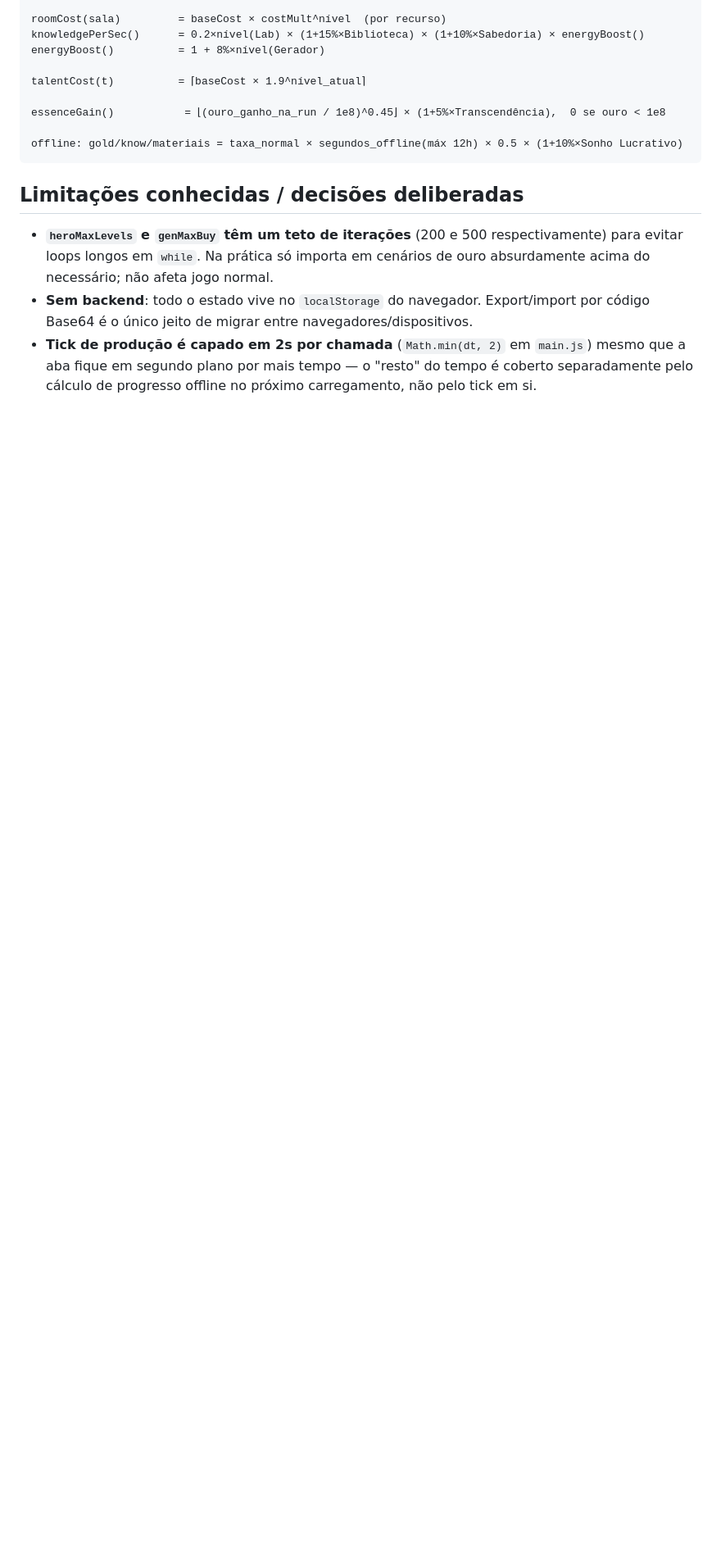
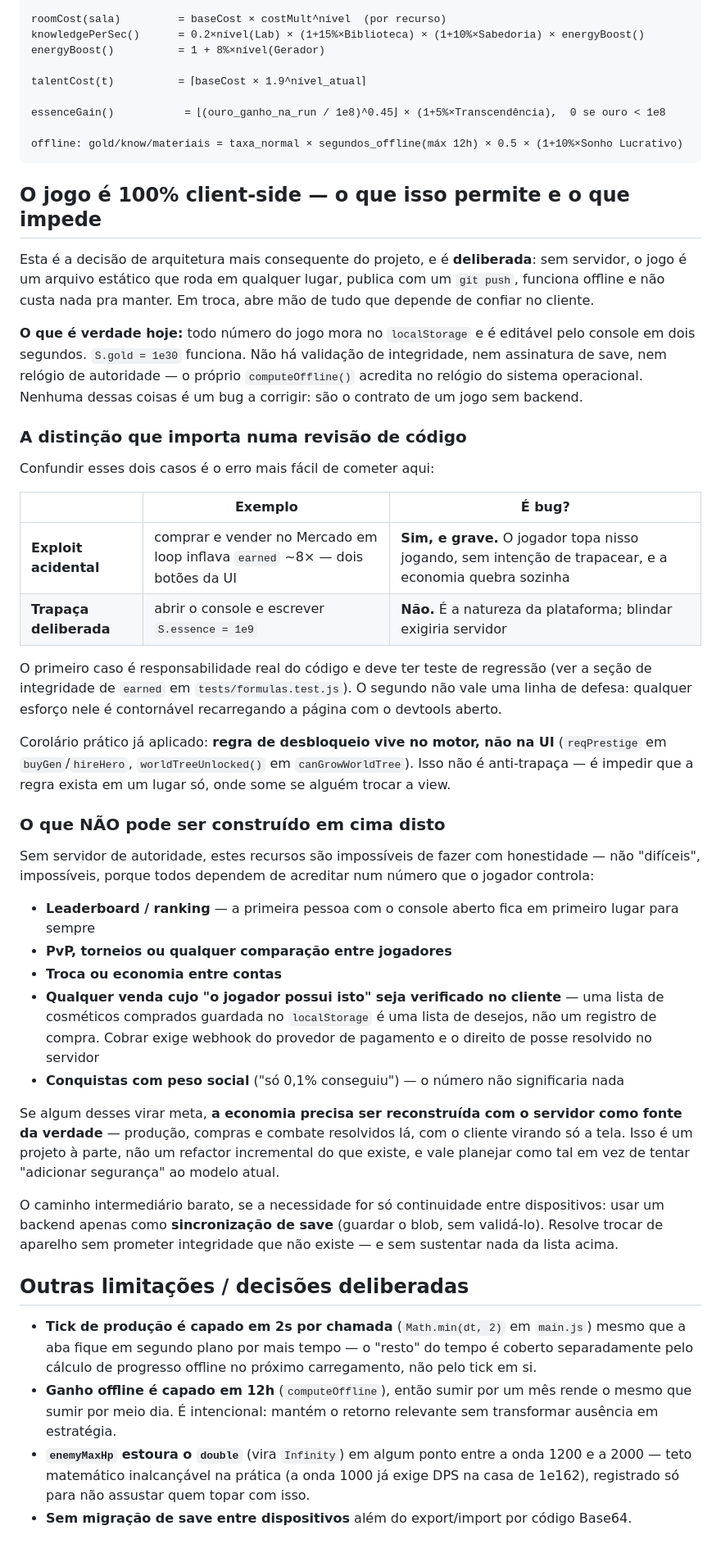
Before and after one commit to mxrlind/project-infinity-idle, a Markdown page: docs/ARCHITECTURE.md, the part around the change. Shown at 82% size. GitHub-like rendering; blank space fills up the shorter version.

Commit message:
@ Documenta o modelo de confianca client-side (AUDIT item 15)
A limitacao ja era real, mas estava implicita: quem chegasse no projeto podia
comecar a construir um leaderboard sem perceber que ele seria decorativo.

Alem de registrar "sem validacao server-side", a secao nova fixa o criterio de
revisao que separa EXPLOIT ACIDENTAL de TRAPACA DELIBERADA -- comprar/vender no
Mercado em loop inflava `earned` ~8x com dois botoes da UI (bug grave, com teste
de regressao), enquanto `S.gold = 1e30` no console nao e bug, e a natureza da
plataforma. Confundir os dois leva a blindar o que nao da pra blindar e a
ignorar o que quebra sozinho.

Tambem lista o que NAO pode ser construido sobre esta arquitetura (ranking, PvP,
troca entre contas, venda com posse verificada no cliente, conquistas com peso
social) e o caminho de saida se algum virar meta: reconstruir a economia com o
servidor como fonte da verdade, projeto a parte e nao refactor incremental --
com o meio-termo barato de backend so como sincronizacao de save.

Corrige na mesma passagem uma afirmacao OBSOLETA da lista de limitacoes, que
ainda descrevia o teto de 200/500 iteracoes em genMaxBuy/heroMaxLevels, removido
quando essas funcoes passaram a resolver a soma geometrica por formula fechada.

Co-Authored-By: Claude Opus 5 <noreply@anthropic.com>
@

````diff
--- a/docs/ARCHITECTURE.md
+++ b/docs/ARCHITECTURE.md
@@ -161,8 +161,59 @@ essenceGain()           = ⌊(ouro_ganho_na_run / 1e8)^0.45⌋ × (1+5%×Transce
 offline: gold/know/materiais = taxa_normal × segundos_offline(máx 12h) × 0.5 × (1+10%×Sonho Lucrativo)
 ```
 
-## Limitações conhecidas / decisões deliberadas
+## O jogo é 100% client-side — o que isso permite e o que impede
 
-- **`heroMaxLevels` e `genMaxBuy` têm um teto de iterações** (200 e 500 respectivamente) para evitar loops longos em `while`. Na prática só importa em cenários de ouro absurdamente acima do necessário; não afeta jogo normal.
-- **Sem backend**: todo o estado vive no `localStorage` do navegador. Export/import por código Base64 é o único jeito de migrar entre navegadores/dispositivos.
+Esta é a decisão de arquitetura mais consequente do projeto, e é **deliberada**: sem servidor, o jogo
+é um arquivo estático que roda em qualquer lugar, publica com um `git push`, funciona offline e não
+custa nada pra manter. Em troca, abre mão de tudo que depende de confiar no cliente.
+
+**O que é verdade hoje:** todo número do jogo mora no `localStorage` e é editável pelo console em
+dois segundos. `S.gold = 1e30` funciona. Não há validação de integridade, nem assinatura de save, nem
+relógio de autoridade — o próprio `computeOffline()` acredita no relógio do sistema operacional.
+Nenhuma dessas coisas é um bug a corrigir: são o contrato de um jogo sem backend.
+
+### A distinção que importa numa revisão de código
+
+Confundir esses dois casos é o erro mais fácil de cometer aqui:
+
+| | Exemplo | É bug? |
+|---|---|---|
+| **Exploit acidental** | comprar e vender no Mercado em loop inflava `earned` ~8× — dois botões da UI | **Sim, e grave.** O jogador topa nisso jogando, sem intenção de trapacear, e a economia quebra sozinha |
+| **Trapaça deliberada** | abrir o console e escrever `S.essence = 1e9` | **Não.** É a natureza da plataforma; blindar exigiria servidor |
+
+O primeiro caso é responsabilidade real do código e deve ter teste de regressão (ver a seção de
+integridade de `earned` em `tests/formulas.test.js`). O segundo não vale uma linha de defesa: qualquer
+esforço nele é contornável recarregando a página com o devtools aberto.
+
+Corolário prático já aplicado: **regra de desbloqueio vive no motor, não na UI** (`reqPrestige` em
+`buyGen`/`hireHero`, `worldTreeUnlocked()` em `canGrowWorldTree`). Isso não é anti-trapaça — é impedir
+que a regra exista em um lugar só, onde some se alguém trocar a view.
+
+### O que NÃO pode ser construído em cima disto
+
+Sem servidor de autoridade, estes recursos são impossíveis de fazer com honestidade — não "difíceis",
+impossíveis, porque todos dependem de acreditar num número que o jogador controla:
+
+- **Leaderboard / ranking** — a primeira pessoa com o console aberto fica em primeiro lugar para sempre
+- **PvP, torneios ou qualquer comparação entre jogadores**
+- **Troca ou economia entre contas**
+- **Qualquer venda cujo "o jogador possui isto" seja verificado no cliente** — uma lista de cosméticos
+  comprados guardada no `localStorage` é uma lista de desejos, não um registro de compra. Cobrar exige
+  webhook do provedor de pagamento e o direito de posse resolvido no servidor
+- **Conquistas com peso social** ("só 0,1% conseguiu") — o número não significaria nada
+
+Se algum desses virar meta, **a economia precisa ser reconstruída com o servidor como fonte da
+verdade** — produção, compras e combate resolvidos lá, com o cliente virando só a tela. Isso é um
+projeto à parte, não um refactor incremental do que existe, e vale planejar como tal em vez de tentar
+"adicionar segurança" ao modelo atual.
+
+O caminho intermediário barato, se a necessidade for só continuidade entre dispositivos: usar um
+backend apenas como **sincronização de save** (guardar o blob, sem validá-lo). Resolve trocar de
+aparelho sem prometer integridade que não existe — e sem sustentar nada da lista acima.
+
+## Outras limitações / decisões deliberadas
+
 - **Tick de produção é capado em 2s por chamada** (`Math.min(dt, 2)` em `main.js`) mesmo que a aba fique em segundo plano por mais tempo — o "resto" do tempo é coberto separadamente pelo cálculo de progresso offline no próximo carregamento, não pelo tick em si.
+- **Ganho offline é capado em 12h** (`computeOffline`), então sumir por um mês rende o mesmo que sumir por meio dia. É intencional: mantém o retorno relevante sem transformar ausência em estratégia.
+- **`enemyMaxHp` estoura o `double`** (vira `Infinity`) em algum ponto entre a onda 1200 e a 2000 — teto matemático inalcançável na prática (a onda 1000 já exige DPS na casa de 1e162), registrado só para não assustar quem topar com isso.
+- **Sem migração de save entre dispositivos** além do export/import por código Base64.
````
Also changed, not shown: docs/AUDIT.md (+1 -1 lines), docs/CHANGELOG.md (+22 -0 lines).
